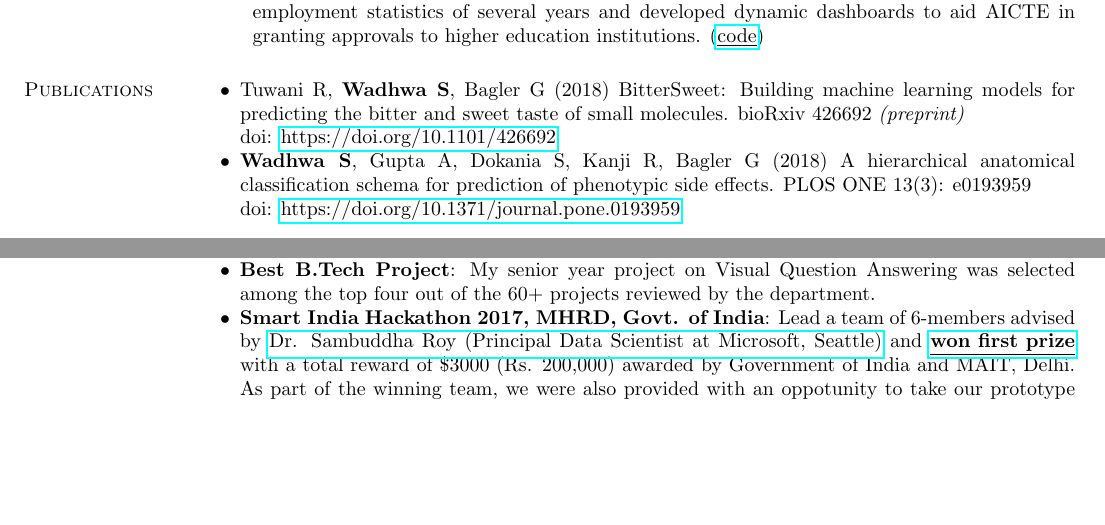
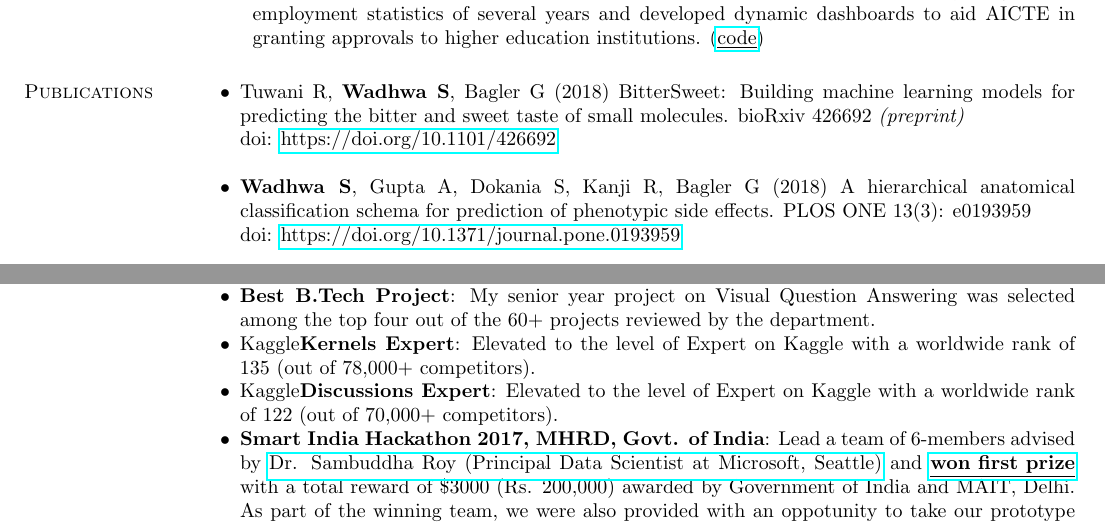
Before and after one commit to sominw/Resume, a LaTeX CV (Resume.tex): two parts of pages 1 and 2 of 2, joined at a grey line, cut so that both start at the same text, the shorter picture padded with empty space. Compiled offline with pdfLaTeX.

Commit message:
Update Resume

```diff
--- a/Resume.tex
+++ b/Resume.tex
@@ -71,7 +71,7 @@ Complex Systems Lab, Center for Computational Biology \hfill June 2017 - March 2
 \section{\sc Publications}
 \begin{list2}
 \item Tuwani R, {\bf Wadhwa S}, Bagler G (2018) BitterSweet: Building machine learning models for predicting the bitter and sweet taste of small molecules. bioRxiv 426692 \textit{(preprint)}
-\\doi: {\href{https://doi.org/10.1101/426692}{https://doi.org/10.1101/426692}}
+\\doi: {\href{https://doi.org/10.1101/426692}{https://doi.org/10.1101/426692}}\\
 \item {\bf Wadhwa S}, Gupta A, Dokania S, Kanji R, Bagler G (2018) A hierarchical anatomical classification schema for prediction of phenotypic side effects. PLOS ONE 13(3): e0193959
 \\doi: {\href{https://doi.org/10.1371/journal.pone.0193959}{https://doi.org/10.1371/journal.pone.0193959}}
 \end{list2}
@@ -107,6 +107,8 @@ A simple clustering based image segmentation project. Implemented the k-means cl
 \begin{list2}
 \item {\bf Outstanding Achievement Award}: Conferred by the Computer Science \& Engineering department at MAIT, Delhi for my contributions to the institute.
 \item {\bf Best B.Tech Project}: My senior year project on Visual Question Answering was selected among the top four out of the 60+ projects reviewed by the department.
+\item Kaggle{\bf Kernels Expert}: Elevated to the level of Expert on Kaggle with a worldwide rank of 135 (out of 78,000+ competitors).
+\item Kaggle{\bf Discussions Expert}: Elevated to the level of Expert on Kaggle with a worldwide rank of 122 (out of 70,000+ competitors).
 \item {\bf Smart India Hackathon 2017, MHRD, Govt. of India}: Lead a team of 6-members advised by {\href{https://www.linkedin.com/in/sambuddharoy/}{Dr. Sambuddha Roy (Principal Data Scientist at Microsoft, Seattle)}} and {\href{https://www.linkedin.com/feed/update/urn:li:activity:6255398180318470144}{\bf {\underline{won first prize}}}} with a total reward of \$3000 (Rs. 200,000) awarded by Government of India and MAIT, Delhi. As part of the winning team, we were also provided with an oppotunity to take our prototype forward and this resulted in a 6-month long internship with the All India Council for Technical Education (AICTE).
 \item {\bf Secretary, Association of Computing Machinery}: Co-founded \& served in the capacity of Secretary of 80+ strong team of ACM-MAIT Student Chapter during 2015-2016.
 \item {\bf Community Volunteer} at a national NGO `Umeed - A drop of hope' (NGO Reg.: S/792/DIST.SOUTH/201) and participated in the project - Knowledge for all (KFA).
```
Also changed, not shown: Resume.pdf, 2 other files.
